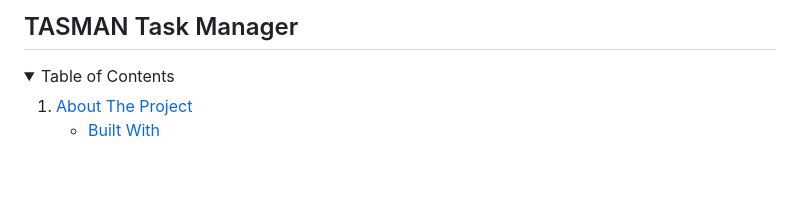
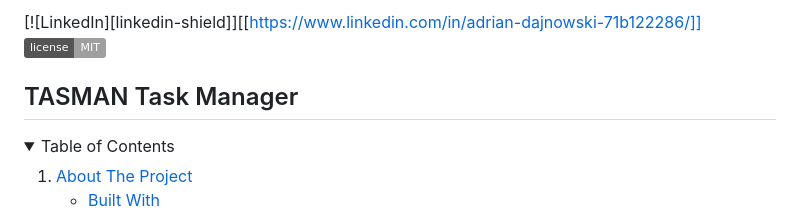
Before and after one commit to AdrianDajnowski99/TasmanTaskManager, a Markdown page: README.md, the part around the change. Rendered like a GitHub page; folded sections open; badges without logos; blank space fills up the shorter version.

```diff
--- a/README.md
+++ b/README.md
@@ -2,8 +2,8 @@
 [![Forks][forks-shield]][forks-url]
 [![Stargazers][stars-shield]][stars-url]
 [![Issues][issues-shield]][issues-url]
-[![Unlicense License][license-shield]][license-url]
-[![LinkedIn][linkedin-shield]][linkedin-url] -->
+[![Unlicense License][license-shield]][license-url]-->
+[![LinkedIn][linkedin-shield]][[https://www.linkedin.com/in/adrian-dajnowski-71b122286/]]
 [![MIT License][license-shield]][license-url]
 
 ## TASMAN Task Manager
```
